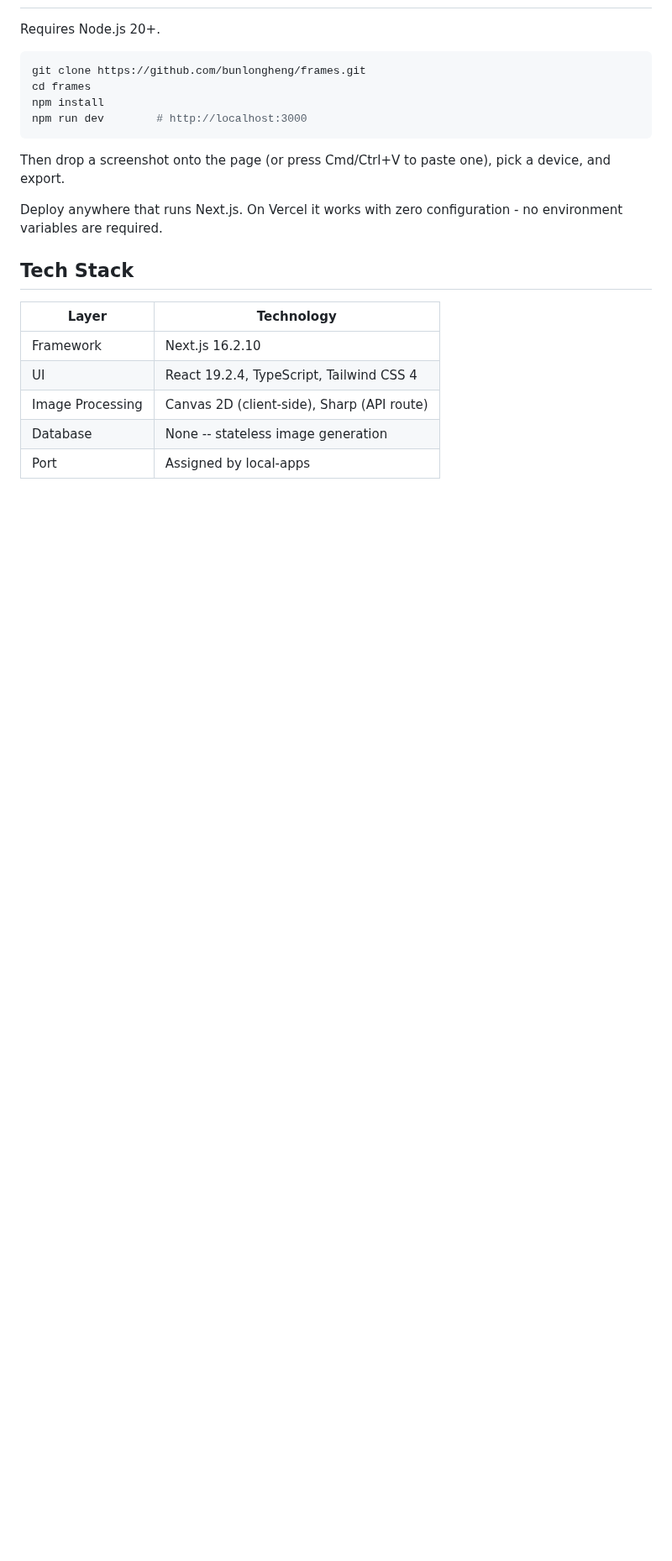
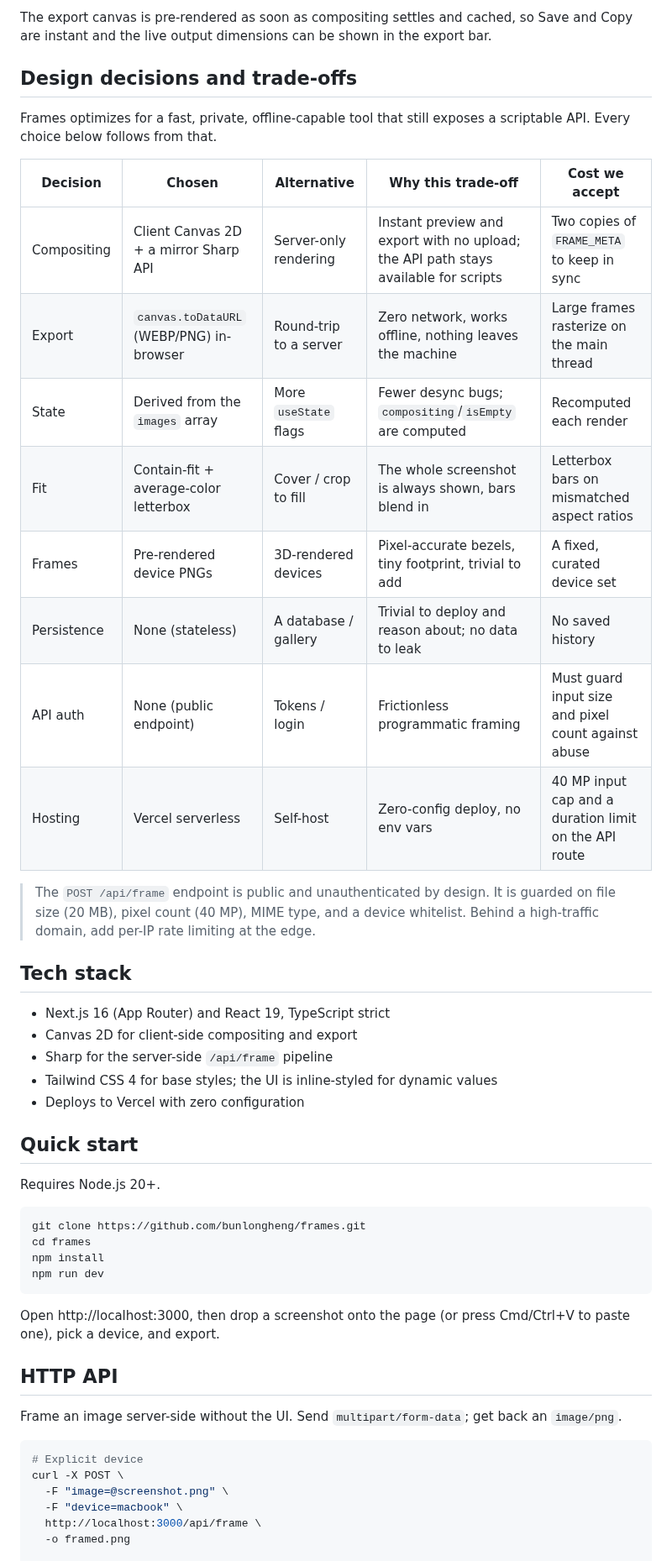
Before and after one commit to bunlongheng/frames, a Markdown page: README.md, the part around one of its changes. Shown at 84% size. GitHub-like rendering; blank space fills up the shorter version.

````diff
--- a/README.md
+++ b/README.md
@@ -8,3 +97,31 @@ Drop, paste, or pick a screenshot and Frames composites it into an Apple device
+The export canvas is pre-rendered as soon as compositing settles and cached, so Save and Copy are instant and the live output dimensions can be shown in the export bar.
+
+## Design decisions and trade-offs
+
+Frames optimizes for a fast, private, offline-capable tool that still exposes a scriptable API. Every choice below follows from that.
+
+| Decision | Chosen | Alternative | Why this trade-off | Cost we accept |
+|----------|--------|-------------|--------------------|----------------|
+| Compositing | Client Canvas 2D + a mirror Sharp API | Server-only rendering | Instant preview and export with no upload; the API path stays available for scripts | Two copies of `FRAME_META` to keep in sync |
+| Export | `canvas.toDataURL` (WEBP/PNG) in-browser | Round-trip to a server | Zero network, works offline, nothing leaves the machine | Large frames rasterize on the main thread |
+| State | Derived from the `images` array | More `useState` flags | Fewer desync bugs; `compositing`/`isEmpty` are computed | Recomputed each render |
+| Fit | Contain-fit + average-color letterbox | Cover / crop to fill | The whole screenshot is always shown, bars blend in | Letterbox bars on mismatched aspect ratios |
+| Frames | Pre-rendered device PNGs | 3D-rendered devices | Pixel-accurate bezels, tiny footprint, trivial to add | A fixed, curated device set |
+| Persistence | None (stateless) | A database / gallery | Trivial to deploy and reason about; no data to leak | No saved history |
+| API auth | None (public endpoint) | Tokens / login | Frictionless programmatic framing | Must guard input size and pixel count against abuse |
+| Hosting | Vercel serverless | Self-host | Zero-config deploy, no env vars | 40 MP input cap and a duration limit on the API route |
+
+> The `POST /api/frame` endpoint is public and unauthenticated by design. It is guarded on file size (20 MB), pixel count (40 MP), MIME type, and a device whitelist. Behind a high-traffic domain, add per-IP rate limiting at the edge.
+
+## Tech stack
+
+- Next.js 16 (App Router) and React 19, TypeScript strict
+- Canvas 2D for client-side compositing and export
+- Sharp for the server-side `/api/frame` pipeline
+- Tailwind CSS 4 for base styles; the UI is inline-styled for dynamic values
+- Deploys to Vercel with zero configuration
+
+## Quick start
 
 Requires Node.js 20+.
 
@@ -12,20 +129,20 @@ Requires Node.js 20+.
 git clone https://github.com/bunlongheng/frames.git
 cd frames
 npm install
-npm run dev        # http://localhost:3000
+npm run dev
 ```
 
-Then drop a screenshot onto the page (or press Cmd/Ctrl+V to paste one), pick a device, and export.
+Open http://localhost:3000, then drop a screenshot onto the page (or press Cmd/Ctrl+V to paste one), pick a device, and export.
 
-Deploy anywhere that runs Next.js. On Vercel it works with zero configuration - no environment variables are required.
+## HTTP API
 
-## Tech Stack
+Frame an image server-side without the UI. Send `multipart/form-data`; get back an `image/png`.
 
-| Layer | Technology |
-|-------|-----------|
-| Framework | Next.js 16.2.10 |
-| UI | React 19.2.4, TypeScript, Tailwind CSS 4 |
-| Image Processing | Canvas 2D (client-side), Sharp (API route) |
-| Database | None -- stateless image generation |
-| Port | Assigned by local-apps |
+```bash
+# Explicit device
+curl -X POST \
+  -F "image=@screenshot.png" \
+  -F "device=macbook" \
+  http://localhost:3000/api/frame \
+  -o framed.png
 
````
Also changed, not shown: other parts of README.md (+122 -62 lines), docs/screenshots/hero.png (added).
